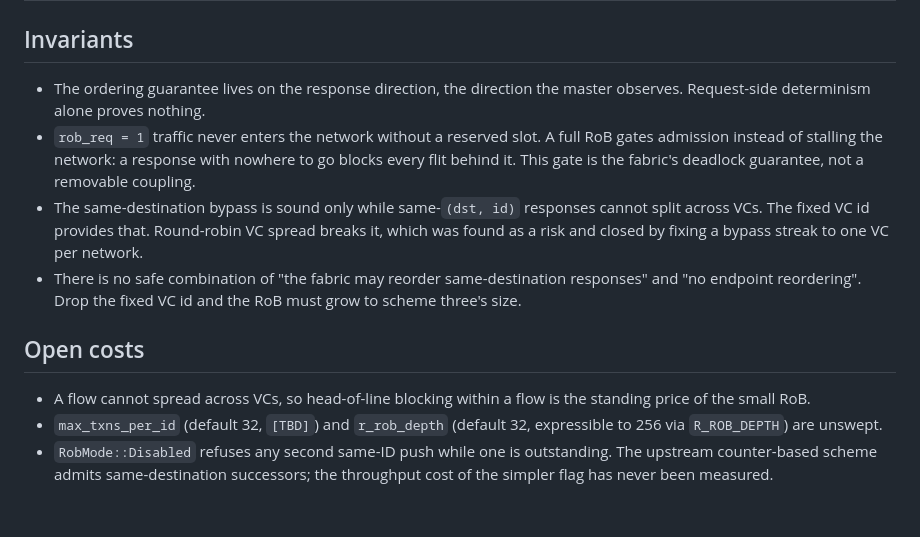
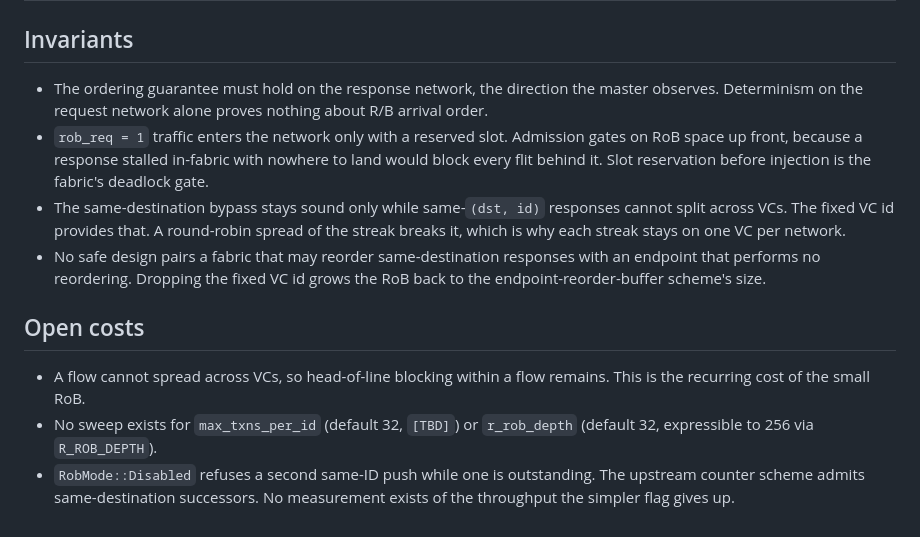
Before and after one commit to changlukas/noc_project, a Markdown page: docs/trade-off.md, the part around one of its changes. Rendered like a GitHub page.

Commit message:
docs(trade-off): de-slop rewrite, code-verified 12/12 claims

```diff
--- a/docs/trade-off.md
+++ b/docs/trade-off.md
@@ -73,25 +79,27 @@ window, and a bypass path keeps in-order traffic out of the buffer entirely.
 
 ## Invariants
 
-- The ordering guarantee lives on the response direction, the direction the master
-  observes. Request-side determinism alone proves nothing.
-- `rob_req = 1` traffic never enters the network without a reserved slot. A full RoB
-  gates admission instead of stalling the network: a response with nowhere to go blocks
-  every flit behind it. This gate is the fabric's deadlock guarantee, not a removable
-  coupling.
-- The same-destination bypass is sound only while same-`(dst, id)` responses cannot split
-  across VCs. The fixed VC id provides that. Round-robin VC spread breaks it, which was
-  found as a risk and closed by fixing a bypass streak to one VC per network.
-- There is no safe combination of "the fabric may reorder same-destination responses"
-  and "no endpoint reordering". Drop the fixed VC id and the RoB must grow to scheme
-  three's size.
+- The ordering guarantee must hold on the response network, the direction the
+  master observes. Determinism on the request network alone proves nothing
+  about R/B arrival order.
+- `rob_req = 1` traffic enters the network only with a reserved slot. Admission
+  gates on RoB space up front, because a response stalled in-fabric with
+  nowhere to land would block every flit behind it. Slot reservation before
+  injection is the fabric's deadlock gate.
+- The same-destination bypass stays sound only while same-`(dst, id)` responses
+  cannot split across VCs. The fixed VC id provides that. A round-robin spread
+  of the streak breaks it, which is why each streak stays on one VC per
+  network.
+- No safe design pairs a fabric that may reorder same-destination responses
+  with an endpoint that performs no reordering. Dropping the fixed VC id grows
+  the RoB back to the endpoint-reorder-buffer scheme's size.
 
 ## Open costs
 
-- A flow cannot spread across VCs, so head-of-line blocking within a flow is the standing
-  price of the small RoB.
-- `max_txns_per_id` (default 32, `[TBD]`) and `r_rob_depth` (default 32, expressible to
-  256 via `R_ROB_DEPTH`) are unswept.
-- `RobMode::Disabled` refuses any second same-ID push while one is outstanding. The
-  upstream counter-based scheme admits same-destination successors; the throughput cost
-  of the simpler flag has never been measured.
+- A flow cannot spread across VCs, so head-of-line blocking within a flow
+  remains. This is the recurring cost of the small RoB.
+- No sweep exists for `max_txns_per_id` (default 32, `[TBD]`) or `r_rob_depth`
+  (default 32, expressible to 256 via `R_ROB_DEPTH`).
+- `RobMode::Disabled` refuses a second same-ID push while one is outstanding.
+  The upstream counter scheme admits same-destination successors. No
+  measurement exists of the throughput the simpler flag gives up.
```
Also changed, not shown: other parts of docs/trade-off.md (+54 -48 lines).
